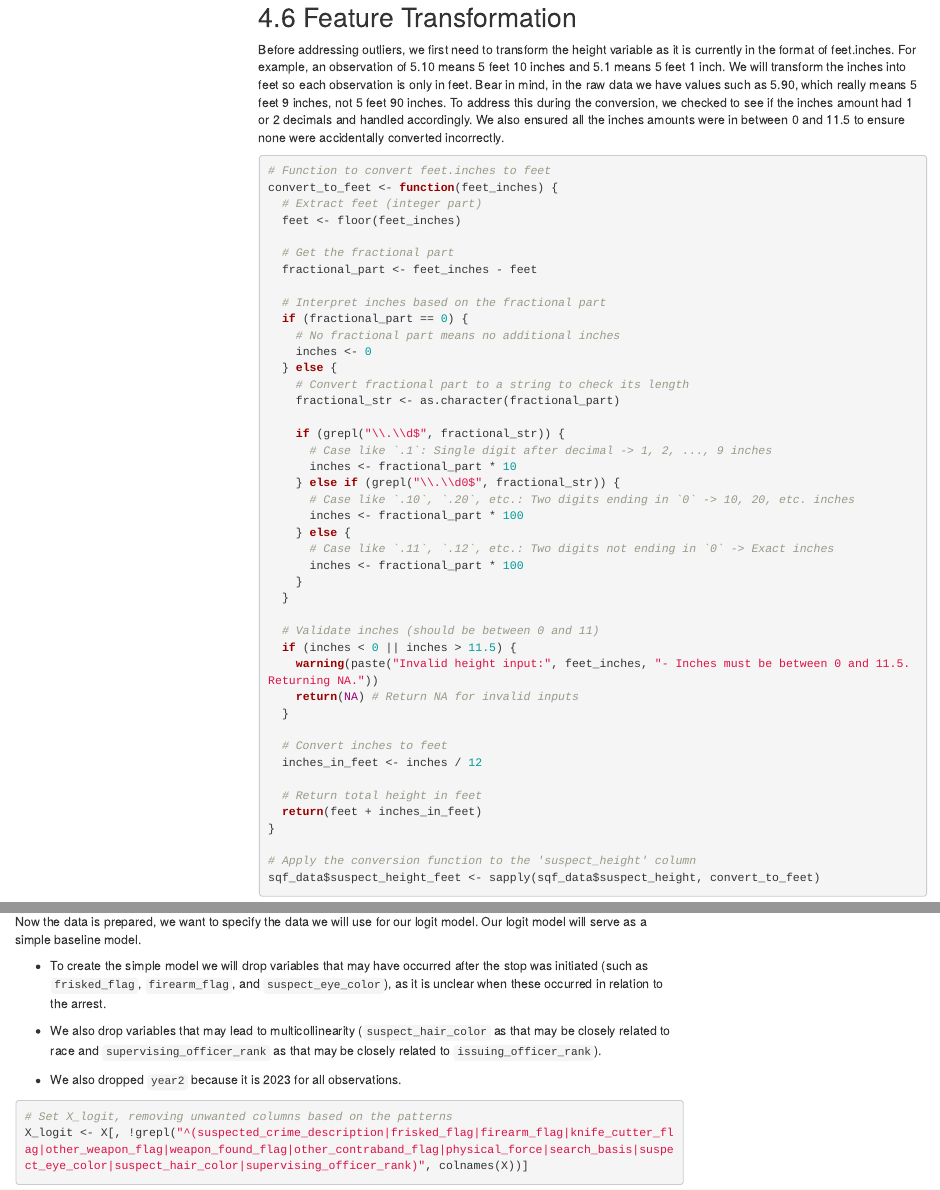
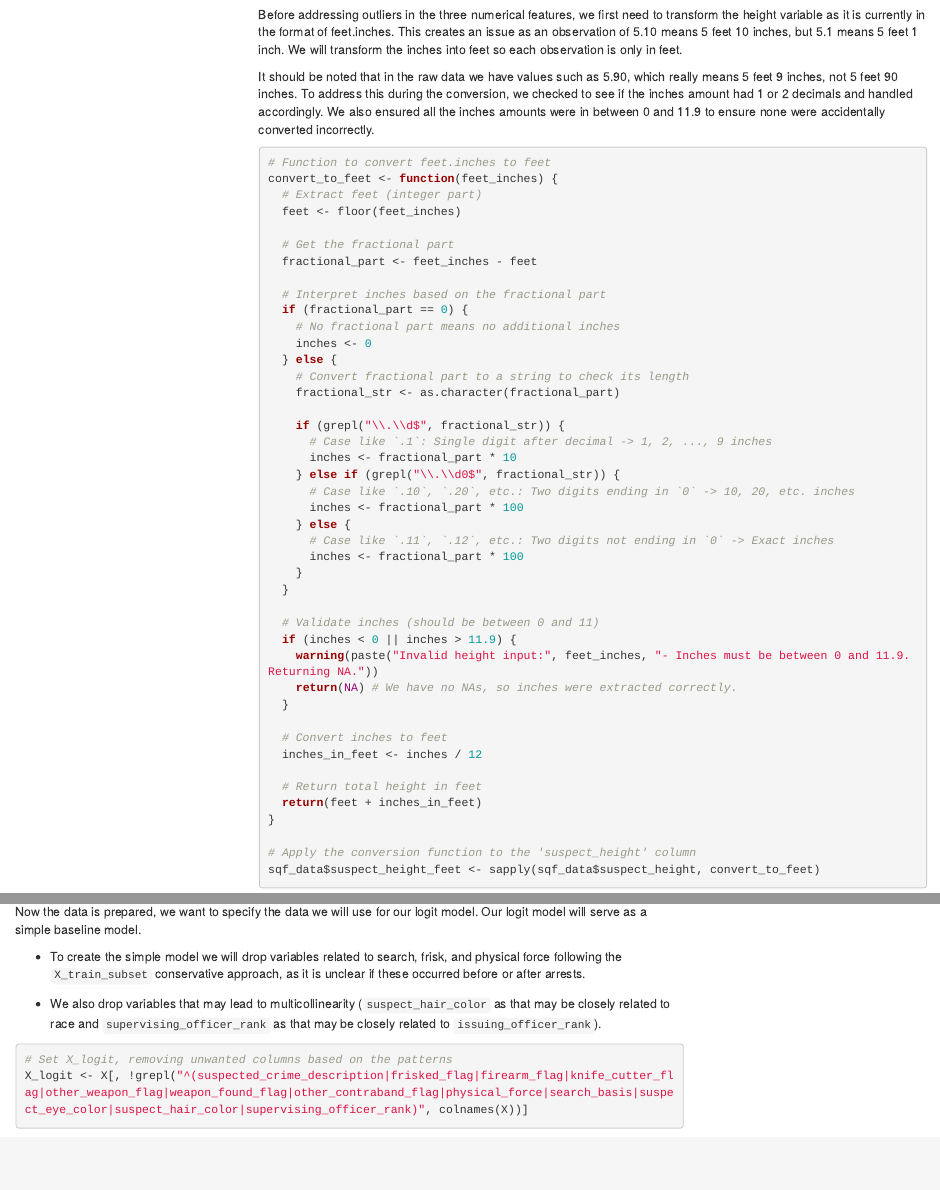
Before and after one commit to rrachelkane/data-science-group-project, an R Markdown document (code/fdos_group_project.Rmd): the page in a window 1100 px wide, from 9070 px down before the commit and from 9050 px down after it, so that both start at the same text, and a second part further down, joined at a grey line. Rendered offline with R 4.5, knitr and Pandoc, with nearby package versions; some code elsewhere in the file could not run offline; menus at the side of the page are left out.

````diff
--- a/code/fdos_group_project.Rmd
+++ b/code/fdos_group_project.Rmd
@@ -372,9 +372,10 @@
 summary(sqf_data$suspect_height)
 summary(sqf_data$suspect_weight)
 ```
-## Feature Transformation
-Before addressing outliers, we first need to transform the height variable as it is currently in the format of feet.inches. For example, an observation of 5.10 means 5 feet 10 inches and 5.1 means 5 feet 1 inch. We will transform the inches into feet so each observation is only in feet.
-Bear in mind, in the raw data we have values such as 5.90, which really means 5 feet 9 inches, not 5 feet 90 inches. To address this during the conversion, we checked to see if the inches amount had 1 or 2 decimals and handled accordingly. We also ensured all the inches amounts were in between 0 and 11.5 to ensure none were accidentally converted incorrectly.
+
+Before addressing outliers in the three numerical features, we first need to transform the height variable as it is currently in the format of feet.inches. This creates an issue as an observation of 5.10 means 5 feet 10 inches, but 5.1 means 5 feet 1 inch. We will transform the inches into feet so each observation is only in feet.
+
+It should be noted that in the raw data we have values such as 5.90, which really means 5 feet 9 inches, not 5 feet 90 inches. To address this during the conversion, we checked to see if the inches amount had 1 or 2 decimals and handled accordingly. We also ensured all the inches amounts were in between 0 and 11.9 to ensure none were accidentally converted incorrectly.
 ```{r}
 # Function to convert feet.inches to feet
 convert_to_feet <- function(feet_inches) {
@@ -405,9 +406,9 @@
   }
 
   # Validate inches (should be between 0 and 11)
-  if (inches < 0 || inches > 11.5) {
-    warning(paste("Invalid height input:", feet_inches, "- Inches must be between 0 and 11.5. Returning NA."))
-    return(NA) # Return NA for invalid inputs
+  if (inches < 0 || inches > 11.9) {
+    warning(paste("Invalid height input:", feet_inches, "- Inches must be between 0 and 11.9. Returning NA."))
+    return(NA) # We have no NAs, so inches were extracted correctly.
   }
 
   # Convert inches to feet
@@ -953,12 +954,9 @@
 
 Now the data is prepared, we want to specify the data we will use for our logit model. Our logit model will serve as a simple baseline model.
 
-
-* To create the simple model we will drop variables that may have occurred after the stop was initiated (such as `frisked_flag`, `firearm_flag`, and `suspect_eye_color`), as it is unclear when these occurred in relation to the arrest.
+* To create the simple model we will drop variables related to search, frisk, and physical force following the `X_train_subset` conservative approach, as it is unclear if these occurred before or after arrests.
 
 * We also drop variables that may lead to multicollinearity (`suspect_hair_color` as that may be closely related to race and `supervising_officer_rank` as that may be closely related to `issuing_officer_rank`).
-
-* We also dropped `year2` because it is 2023 for all observations.
 
 ```{r}
 # Set X_logit, removing unwanted columns based on the patterns
````
Also changed, not shown: code/fdos_group_project.Rmd (2 more changed lines), 1 other file.
